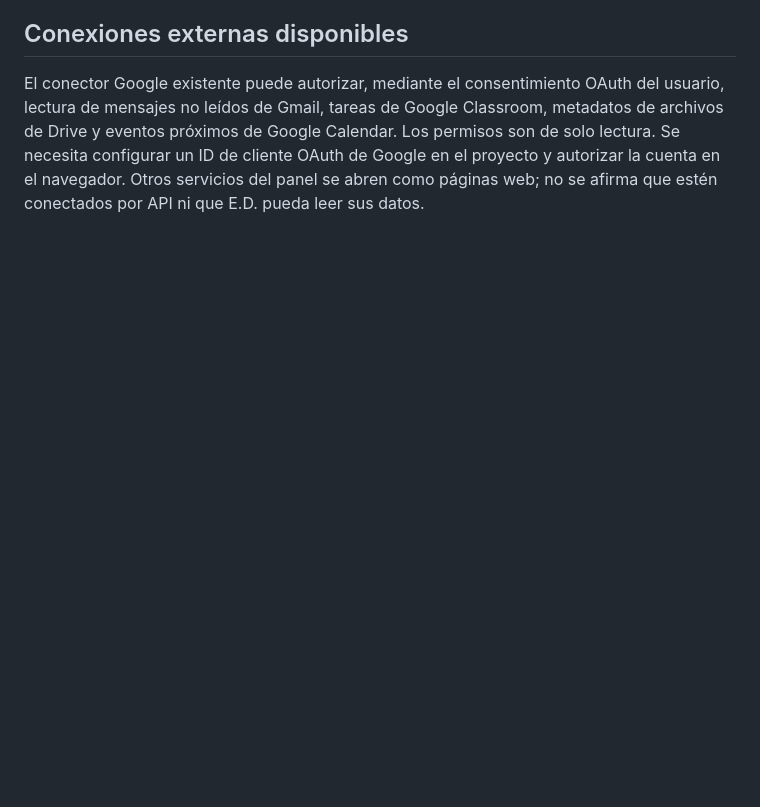
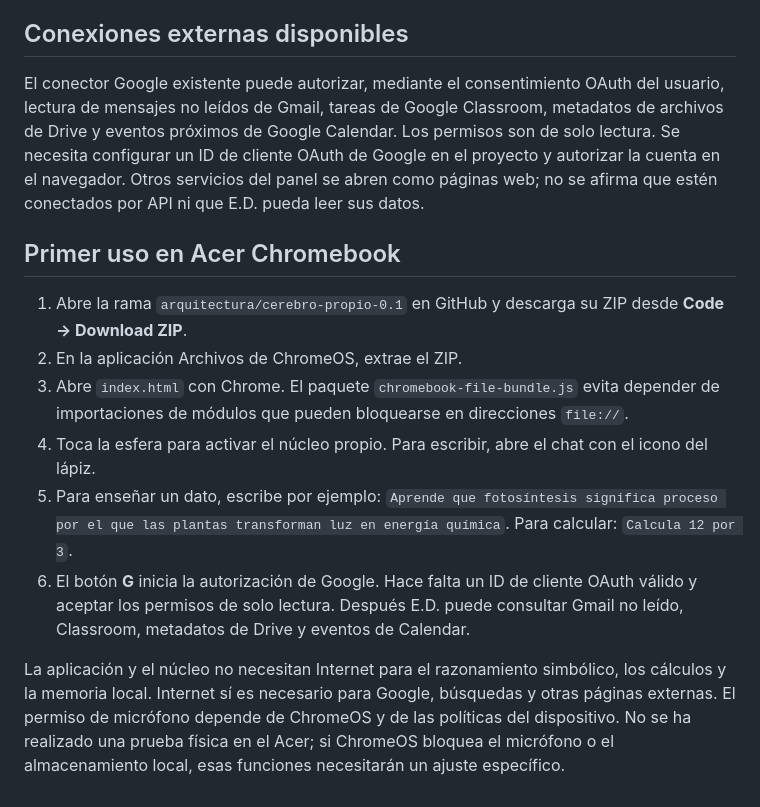
Before and after one commit to Turnesito130/e.d-2, a Markdown page: README.md, the part around the change. Rendered like a GitHub page; blank space fills up the shorter version.

Commit message:
Add Chromebook download and first-run instructions

```diff
--- a/README.md
+++ b/README.md
@@ -57,3 +57,15 @@ Para permitir que el chat funcione al abrir `index.html` directamente desde la a
 ## Conexiones externas disponibles
 
 El conector Google existente puede autorizar, mediante el consentimiento OAuth del usuario, lectura de mensajes no leídos de Gmail, tareas de Google Classroom, metadatos de archivos de Drive y eventos próximos de Google Calendar. Los permisos son de solo lectura. Se necesita configurar un ID de cliente OAuth de Google en el proyecto y autorizar la cuenta en el navegador. Otros servicios del panel se abren como páginas web; no se afirma que estén conectados por API ni que E.D. pueda leer sus datos.
+
+
+## Primer uso en Acer Chromebook
+
+1. Abre la rama `arquitectura/cerebro-propio-0.1` en GitHub y descarga su ZIP desde **Code → Download ZIP**.
+2. En la aplicación Archivos de ChromeOS, extrae el ZIP.
+3. Abre `index.html` con Chrome. El paquete `chromebook-file-bundle.js` evita depender de importaciones de módulos que pueden bloquearse en direcciones `file://`.
+4. Toca la esfera para activar el núcleo propio. Para escribir, abre el chat con el icono del lápiz.
+5. Para enseñar un dato, escribe por ejemplo: `Aprende que fotosíntesis significa proceso por el que las plantas transforman luz en energía química`. Para calcular: `Calcula 12 por 3`.
+6. El botón **G** inicia la autorización de Google. Hace falta un ID de cliente OAuth válido y aceptar los permisos de solo lectura. Después E.D. puede consultar Gmail no leído, Classroom, metadatos de Drive y eventos de Calendar.
+
+La aplicación y el núcleo no necesitan Internet para el razonamiento simbólico, los cálculos y la memoria local. Internet sí es necesario para Google, búsquedas y otras páginas externas. El permiso de micrófono depende de ChromeOS y de las políticas del dispositivo. No se ha realizado una prueba física en el Acer; si ChromeOS bloquea el micrófono o el almacenamiento local, esas funciones necesitarán un ajuste específico.
```
